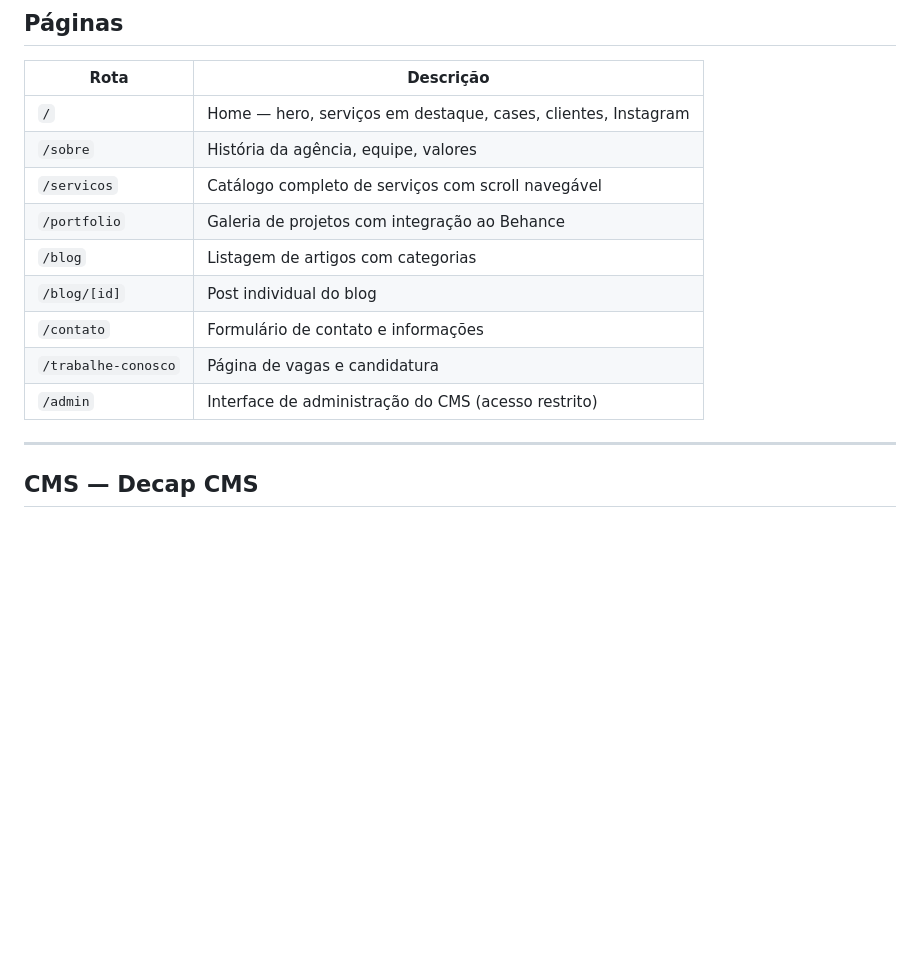
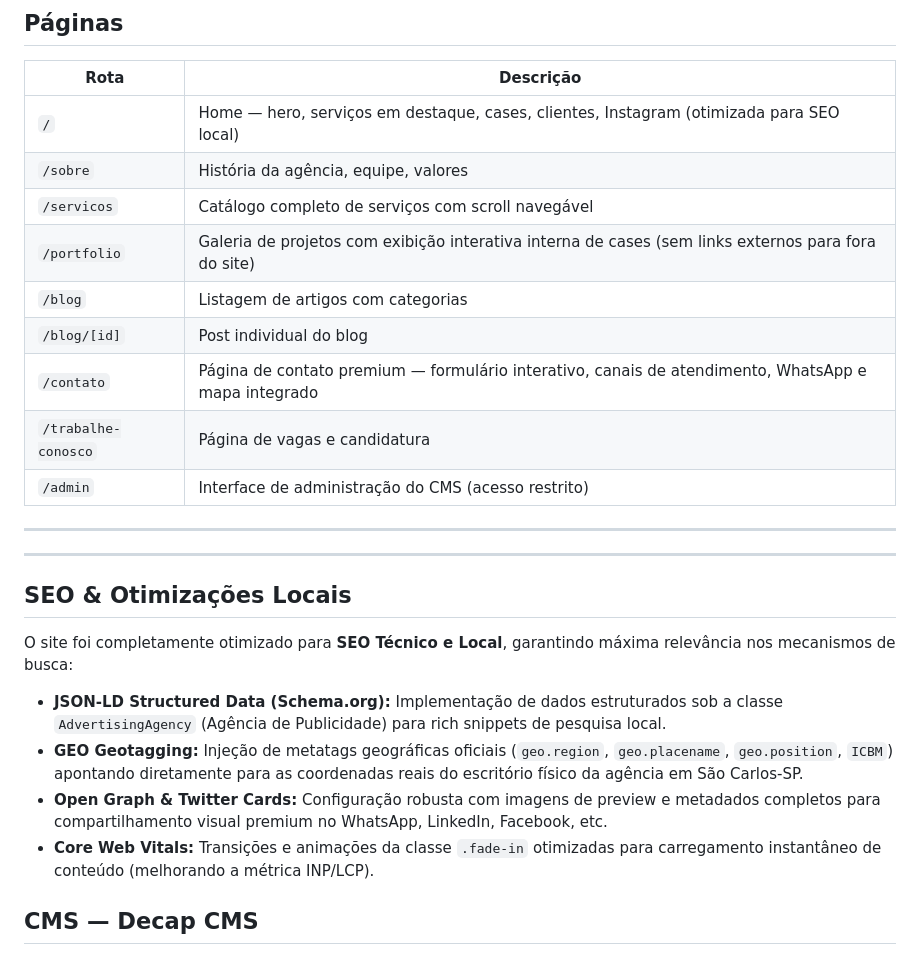
Before and after one commit to nathancwb/filomena-site, a Markdown page: README.md, the part around the change. Drawn GitHub-style; blank space fills up the shorter version.

Commit message:
docs: update README to document local SEO, GEO metadata, and portfolio updates

```diff
--- a/README.md
+++ b/README.md
@@ -55,17 +55,28 @@ filomena-site/
 
 | Rota | Descrição |
 |---|---|
-| `/` | Home — hero, serviços em destaque, cases, clientes, Instagram |
+| `/` | Home — hero, serviços em destaque, cases, clientes, Instagram (otimizada para SEO local) |
 | `/sobre` | História da agência, equipe, valores |
 | `/servicos` | Catálogo completo de serviços com scroll navegável |
-| `/portfolio` | Galeria de projetos com integração ao Behance |
+| `/portfolio` | Galeria de projetos com exibição interativa interna de cases (sem links externos para fora do site) |
 | `/blog` | Listagem de artigos com categorias |
 | `/blog/[id]` | Post individual do blog |
-| `/contato` | Formulário de contato e informações |
+| `/contato` | Página de contato premium — formulário interativo, canais de atendimento, WhatsApp e mapa integrado |
 | `/trabalhe-conosco` | Página de vagas e candidatura |
 | `/admin` | Interface de administração do CMS (acesso restrito) |
 
 ---
+
+---
+
+## SEO & Otimizações Locais
+
+O site foi completamente otimizado para **SEO Técnico e Local**, garantindo máxima relevância nos mecanismos de busca:
+
+- **JSON-LD Structured Data (Schema.org):** Implementação de dados estruturados sob a classe `AdvertisingAgency` (Agência de Publicidade) para rich snippets de pesquisa local.
+- **GEO Geotagging:** Injeção de metatags geográficas oficiais (`geo.region`, `geo.placename`, `geo.position`, `ICBM`) apontando diretamente para as coordenadas reais do escritório físico da agência em São Carlos-SP.
+- **Open Graph & Twitter Cards:** Configuração robusta com imagens de preview e metadados completos para compartilhamento visual premium no WhatsApp, LinkedIn, Facebook, etc.
+- **Core Web Vitals:** Transições e animações da classe `.fade-in` otimizadas para carregamento instantâneo de conteúdo (melhorando a métrica INP/LCP).
 
 ## CMS — Decap CMS
 
```
